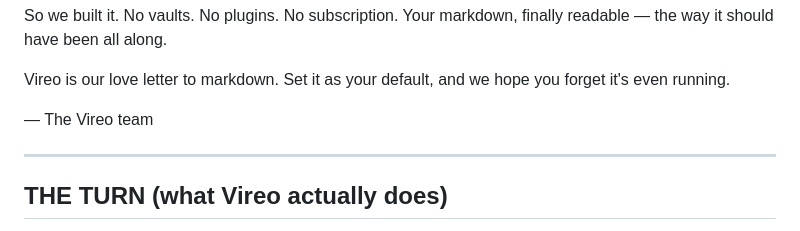
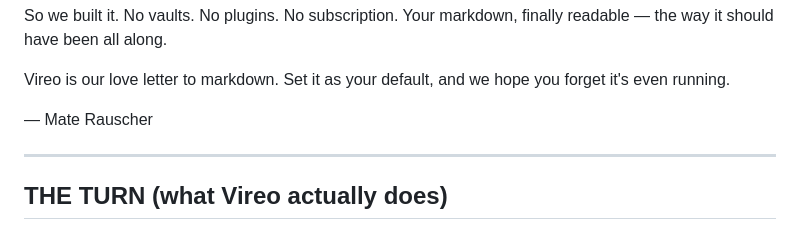
Before and after one commit to rauschermate/vireo, a Markdown page: docs/landing-page.md, the part around the change. GitHub-like rendering.

Commit message:
docs: sign founder's letter as Mate Rauscher
Co-Authored-By: Claude Opus 4.8 (1M context) <noreply@anthropic.com>

```diff
--- a/docs/landing-page.md
+++ b/docs/landing-page.md
@@ -53,7 +53,7 @@ So we built it. No vaults. No plugins. No subscription. Your markdown, finally r
 
 Vireo is our love letter to markdown. Set it as your default, and we hope you forget it's even running.
 
-— The Vireo team
+— Mate Rauscher
 
 ---
 
```
